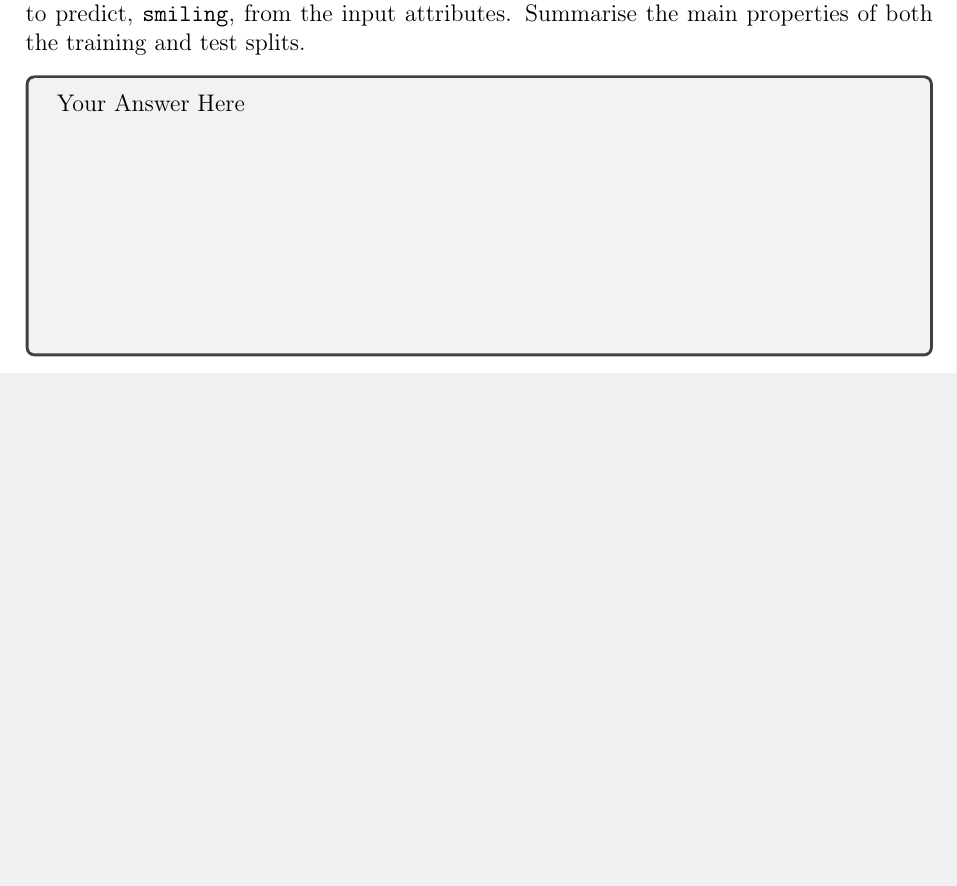
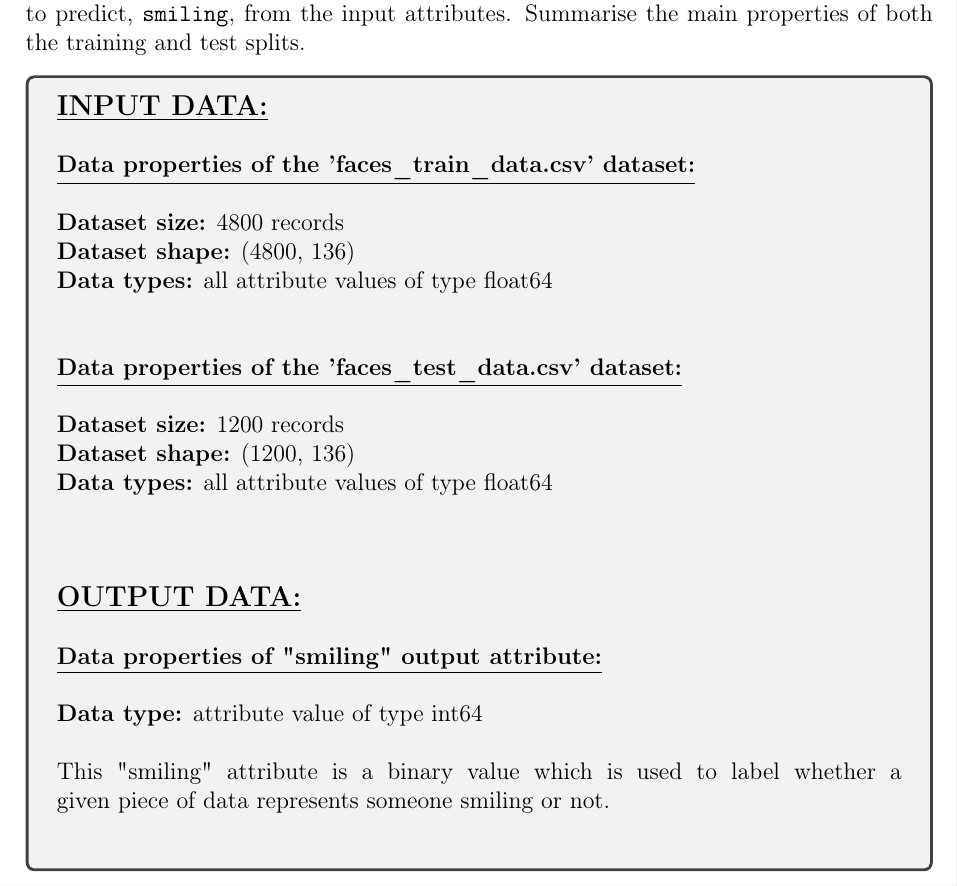
Before and after one commit to hwixley/IAML-cwk1, a LaTeX problem sheet (INFR10069-2020-CW1/Assignment_1.tex): part of page 13 of 22, cut so that both start at the same text, the shorter picture padded with empty space. Compiled offline with pdfLaTeX.

Commit message:
upd innit

```diff
--- a/INFR10069-2020-CW1/Assignment_1.tex
+++ b/INFR10069-2020-CW1/Assignment_1.tex
@@ -433,8 +433,34 @@ Summarise the main properties of both the training and test splits.
 }
 
 
-\begin{answerbox}{12em}
-Your Answer Here
+\begin{answerbox}{34em}
+\large{\textbf{\underline{INPUT DATA:}}}\\
+\\
+\normalsize{\textbf{\underline{Data properties of the 'faces\_train\_data.csv' dataset:}}\\
+\\
+\textbf{Dataset size:} 4800 records\\
+\textbf{Dataset shape:} (4800, 136)\\
+\textbf{Data types:} all attribute values of type float64\\
+}
+\\
+\\
+\normalsize{\textbf{\underline{Data properties of the 'faces\_test\_data.csv' dataset:}}\\
+\\
+\textbf{Dataset size:} 1200 records\\
+\textbf{Dataset shape:} (1200, 136)\\
+\textbf{Data types:} all attribute values of type float64\\
+}
+\\
+\\
+\\
+\large{\textbf{\underline{OUTPUT DATA:}}}\\
+\\
+\normalsize{\textbf{\underline{Data properties of "smiling" output attribute:}}\\
+\\
+\textbf{Data type:} attribute value of type int64\\
+\\
+This "smiling" attribute is a binary value which is used to label whether a given piece of data represents someone smiling or not.
+}
 \end{answerbox}
 
 
```
Also changed, not shown: INFR10069-2020-CW1/Assignment_1.pdf, 2 other files.
